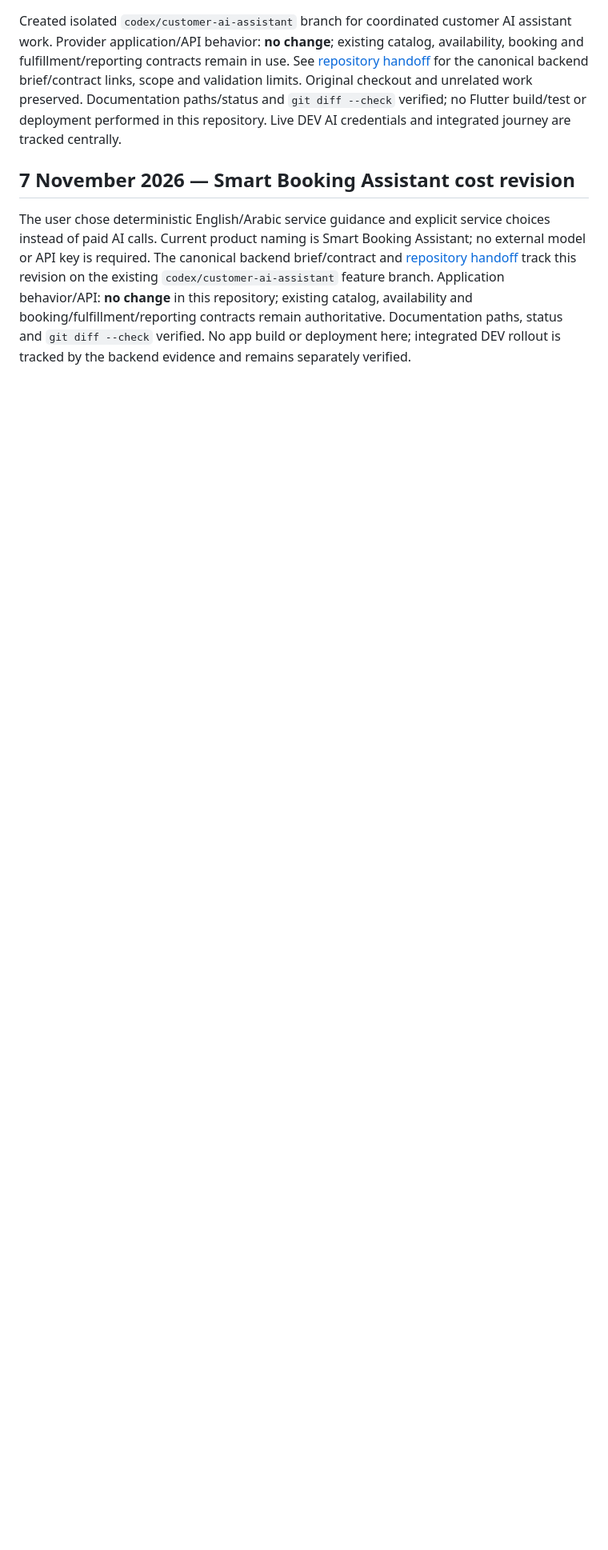
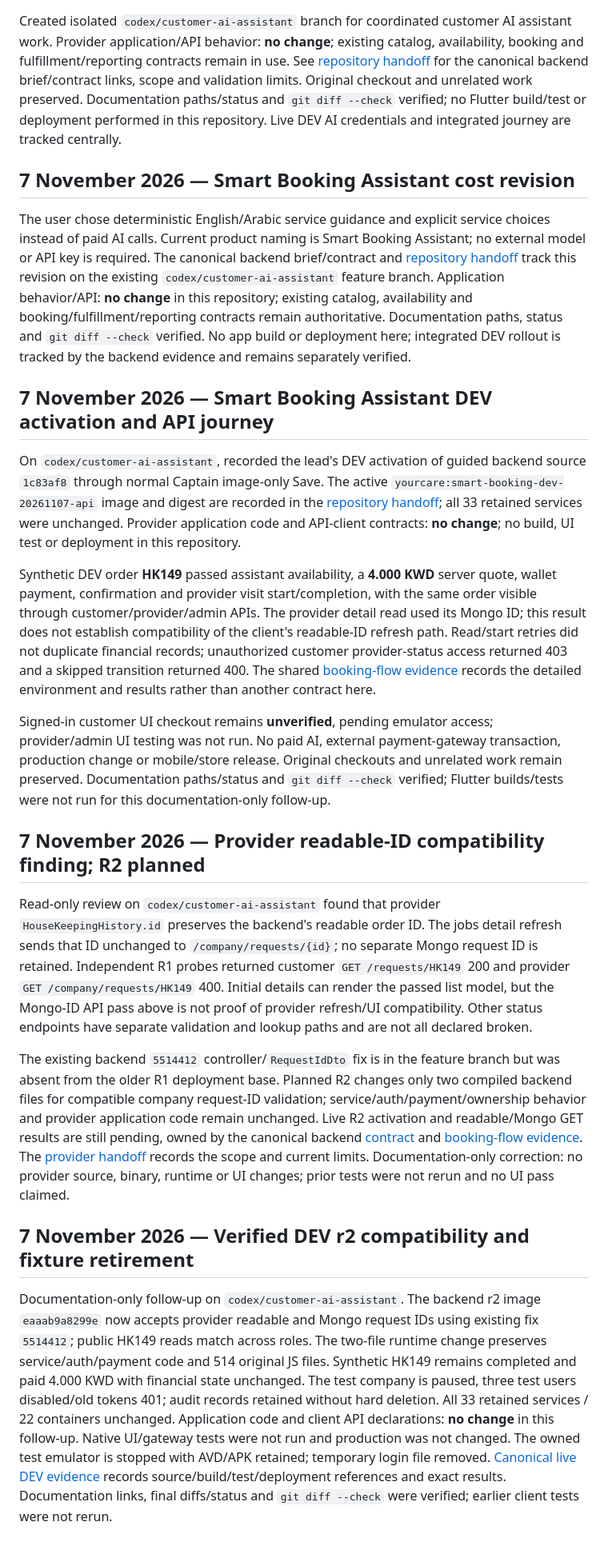
Before and after one commit to Redab0/yourcare-company, a Markdown page: PROJECT_HISTORY.md, the part around the change. Shown at 80% size. GitHub-like rendering; blank space fills up the shorter version.

Commit message:
Record provider readable ID correction and verified dev API flow

```diff
--- a/PROJECT_HISTORY.md
+++ b/PROJECT_HISTORY.md
@@ -91,3 +91,68 @@ behavior/API: **no change** in this repository; existing catalog, availability a
 booking/fulfillment/reporting contracts remain authoritative. Documentation paths,
 status and `git diff --check` verified. No app build or deployment here; integrated
 DEV rollout is tracked by the backend evidence and remains separately verified.
+
+## 7 November 2026 — Smart Booking Assistant DEV activation and API journey
+
+On `codex/customer-ai-assistant`, recorded the lead's DEV activation of guided
+backend source `1c83af8` through normal Captain image-only Save. The active
+`yourcare:smart-booking-dev-20261107-api` image and digest are recorded in the
+[repository handoff](docs/features/customer-ai-assistant/handoff.md); all 33
+retained services were unchanged. Provider application code and API-client
+contracts: **no change**; no build, UI test or deployment in this repository.
+
+Synthetic DEV order **HK149** passed assistant availability, a **4.000 KWD** server
+quote, wallet payment, confirmation and provider visit start/completion, with the
+same order visible through customer/provider/admin APIs. The provider detail
+read used its Mongo ID; this result does not establish compatibility of the
+client's readable-ID refresh path. Read/start retries did
+not duplicate financial records; unauthorized customer provider-status access
+returned 403 and a skipped transition returned 400. The shared
+[booking-flow evidence](https://github.com/Redab0/you-care-backend/blob/codex/customer-ai-assistant/docs/features/customer-ai-assistant/booking-flow-dev-20261107.md)
+records the detailed environment and results rather than another contract here.
+
+Signed-in customer UI checkout remains **unverified**, pending emulator access;
+provider/admin UI testing was not run. No paid AI, external payment-gateway
+transaction, production change or mobile/store release. Original checkouts and
+unrelated work remain preserved. Documentation paths/status and `git diff --check`
+verified; Flutter builds/tests were not run for this documentation-only follow-up.
+
+## 7 November 2026 — Provider readable-ID compatibility finding; R2 planned
+
+Read-only review on `codex/customer-ai-assistant` found that provider
+`HouseKeepingHistory.id` preserves the backend's readable order ID. The jobs
+detail refresh sends that ID unchanged to `/company/requests/{id}`; no separate
+Mongo request ID is retained. Independent R1 probes returned customer
+`GET /requests/HK149` 200 and provider `GET /company/requests/HK149` 400. Initial
+details can render the passed list model, but the Mongo-ID API pass above is
+not proof of provider refresh/UI compatibility. Other status endpoints have
+separate validation and lookup paths and are not all declared broken.
+
+The existing backend `5514412` controller/`RequestIdDto` fix is in the feature
+branch but was absent from the older R1 deployment base. Planned R2 changes
+only two compiled backend files for compatible company request-ID validation;
+service/auth/payment/ownership behavior and provider application code remain
+unchanged. Live R2 activation and readable/Mongo GET results are still pending,
+owned by the canonical backend [contract](https://github.com/Redab0/you-care-backend/blob/codex/customer-ai-assistant/docs/features/customer-ai-assistant/api-contract.md)
+and [booking-flow evidence](https://github.com/Redab0/you-care-backend/blob/codex/customer-ai-assistant/docs/features/customer-ai-assistant/booking-flow-dev-20261107.md).
+The [provider handoff](docs/features/customer-ai-assistant/handoff.md) records the
+scope and current limits. Documentation-only correction: no provider source,
+binary, runtime or UI changes; prior tests were not rerun and no UI pass claimed.
+
+
+## 7 November 2026 — Verified DEV r2 compatibility and fixture retirement
+
+Documentation-only follow-up on `codex/customer-ai-assistant`. The backend r2
+image `eaaab9a8299e` now accepts provider readable and Mongo request IDs using
+existing fix `5514412`; public HK149 reads match across roles. The two-file
+runtime change preserves service/auth/payment code and 514 original JS files.
+Synthetic HK149 remains completed and paid 4.000 KWD with financial state unchanged.
+The test company is paused, three test users disabled/old tokens 401; audit records
+retained without hard deletion. All 33 retained services / 22 containers unchanged.
+Application code and client API declarations: **no change** in this follow-up.
+Native UI/gateway tests were not run and production was not changed. The owned
+test emulator is stopped with AVD/APK retained; temporary login file removed.
+[Canonical live DEV evidence](https://github.com/Redab0/you-care-backend/blob/codex/customer-ai-assistant/docs/features/customer-ai-assistant/booking-flow-dev-20261107.md)
+records source/build/test/deployment references and exact results. Documentation
+links, final diffs/status and `git diff --check` were verified; earlier client
+tests were not rerun.
```
Also changed, not shown: 1 other file.
